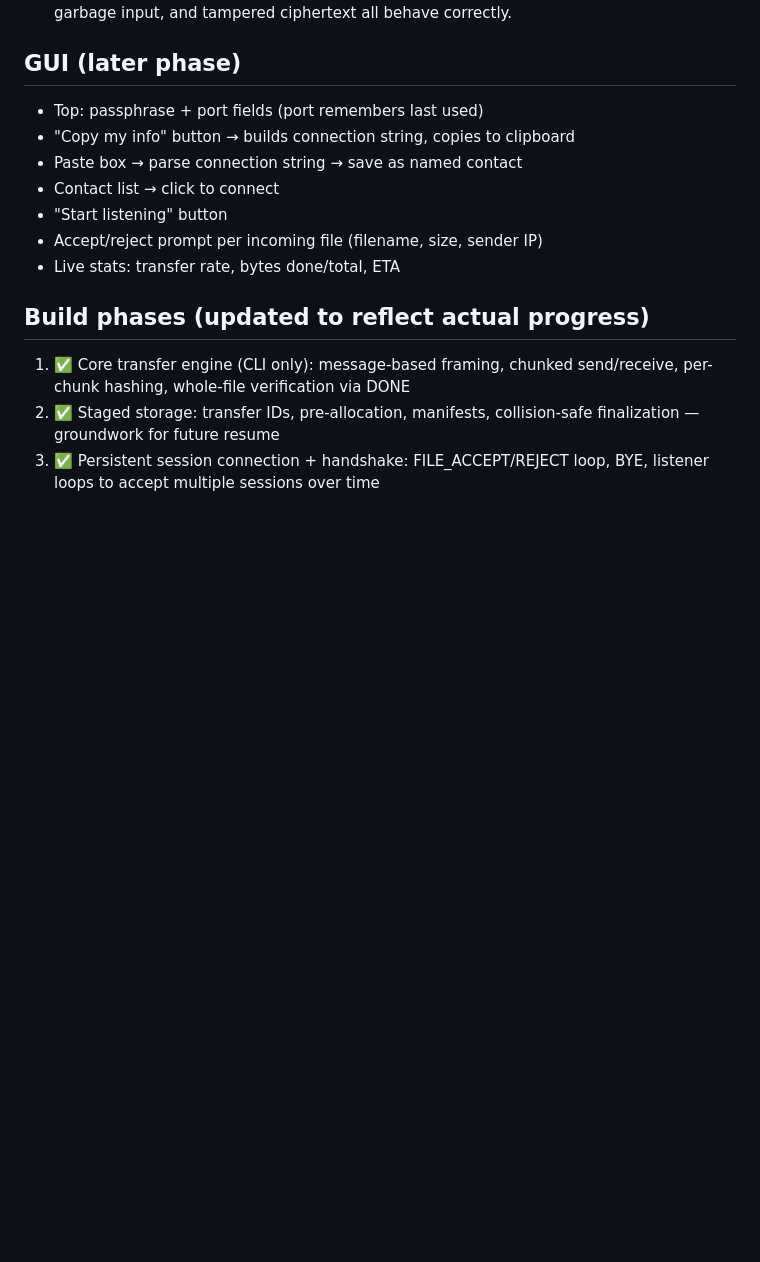
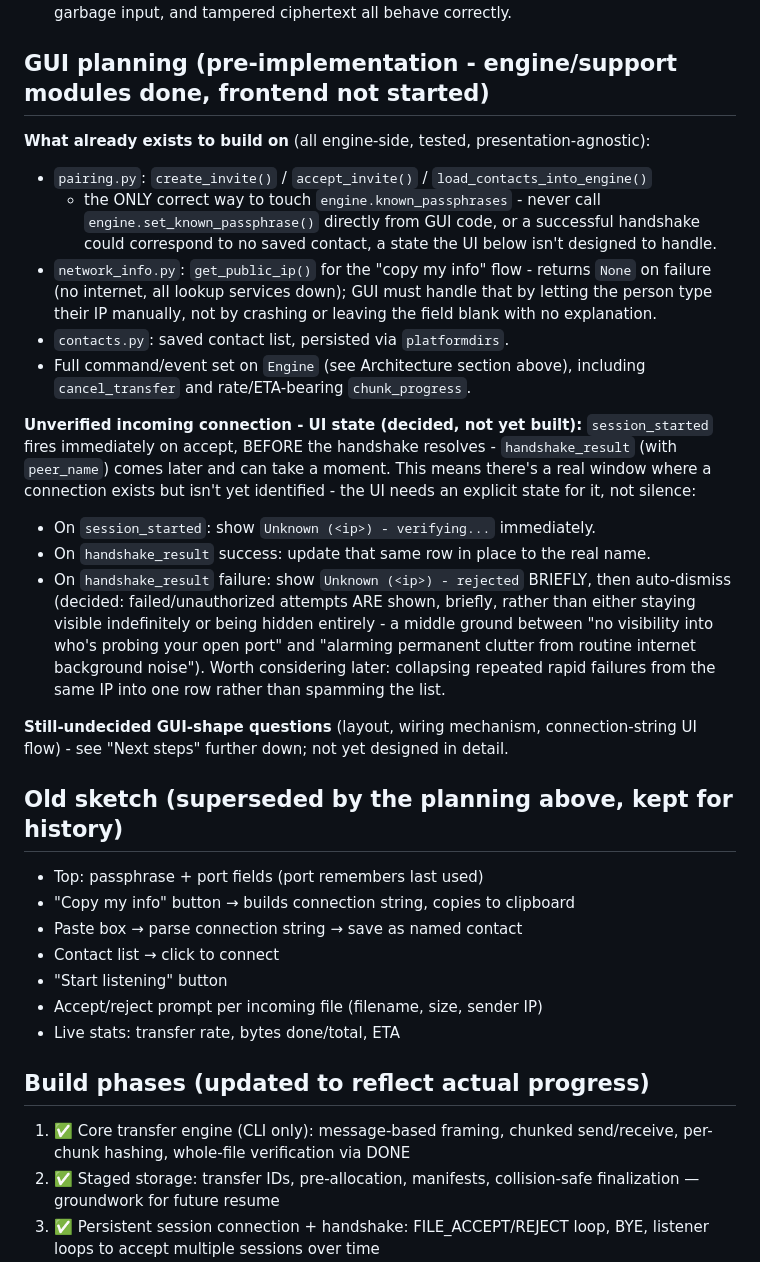
Before and after one commit to skiddles1337/p2p-transfer, a Markdown page: docs/DESIGN.md, the part around the change. GitHub-like rendering; blank space fills up the shorter version.

Commit message:
Design doc: unverified connection UI state, pairing invariant

```diff
--- a/docs/DESIGN.md
+++ b/docs/DESIGN.md
@@ -555,7 +555,46 @@ retrofitting the wire protocol or engine internals afterward:
    round-trip, wrong code, garbage input, and tampered ciphertext all
    behave correctly.
 
-## GUI (later phase)
+## GUI planning (pre-implementation - engine/support modules done, frontend not started)
+
+**What already exists to build on** (all engine-side, tested, presentation-agnostic):
+- `pairing.py`: `create_invite()` / `accept_invite()` / `load_contacts_into_engine()`
+  - the ONLY correct way to touch `engine.known_passphrases` - never call
+  `engine.set_known_passphrase()` directly from GUI code, or a successful
+  handshake could correspond to no saved contact, a state the UI below
+  isn't designed to handle.
+- `network_info.py`: `get_public_ip()` for the "copy my info" flow -
+  returns `None` on failure (no internet, all lookup services down);
+  GUI must handle that by letting the person type their IP manually,
+  not by crashing or leaving the field blank with no explanation.
+- `contacts.py`: saved contact list, persisted via `platformdirs`.
+- Full command/event set on `Engine` (see Architecture section above),
+  including `cancel_transfer` and rate/ETA-bearing `chunk_progress`.
+
+**Unverified incoming connection - UI state (decided, not yet built):**
+`session_started` fires immediately on accept, BEFORE the handshake
+resolves - `handshake_result` (with `peer_name`) comes later and can
+take a moment. This means there's a real window where a connection
+exists but isn't yet identified - the UI needs an explicit state for
+it, not silence:
+- On `session_started`: show `Unknown (<ip>) - verifying...`
+  immediately.
+- On `handshake_result` success: update that same row in place to the
+  real name.
+- On `handshake_result` failure: show `Unknown (<ip>) - rejected`
+  BRIEFLY, then auto-dismiss (decided: failed/unauthorized attempts
+  ARE shown, briefly, rather than either staying visible indefinitely
+  or being hidden entirely - a middle ground between "no visibility
+  into who's probing your open port" and "alarming permanent clutter
+  from routine internet background noise"). Worth considering later:
+  collapsing repeated rapid failures from the same IP into one row
+  rather than spamming the list.
+
+**Still-undecided GUI-shape questions** (layout, wiring mechanism,
+connection-string UI flow) - see "Next steps" further down; not yet
+designed in detail.
+
+## Old sketch (superseded by the planning above, kept for history)
 - Top: passphrase + port fields (port remembers last used)
 - "Copy my info" button → builds connection string, copies to
   clipboard
```
